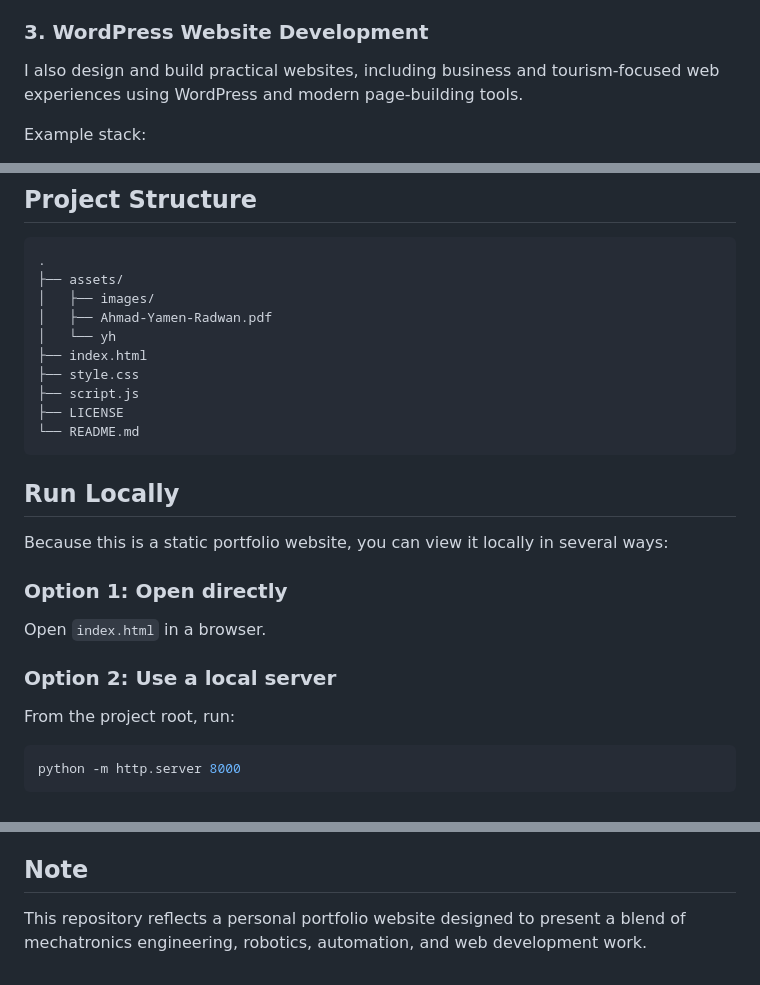
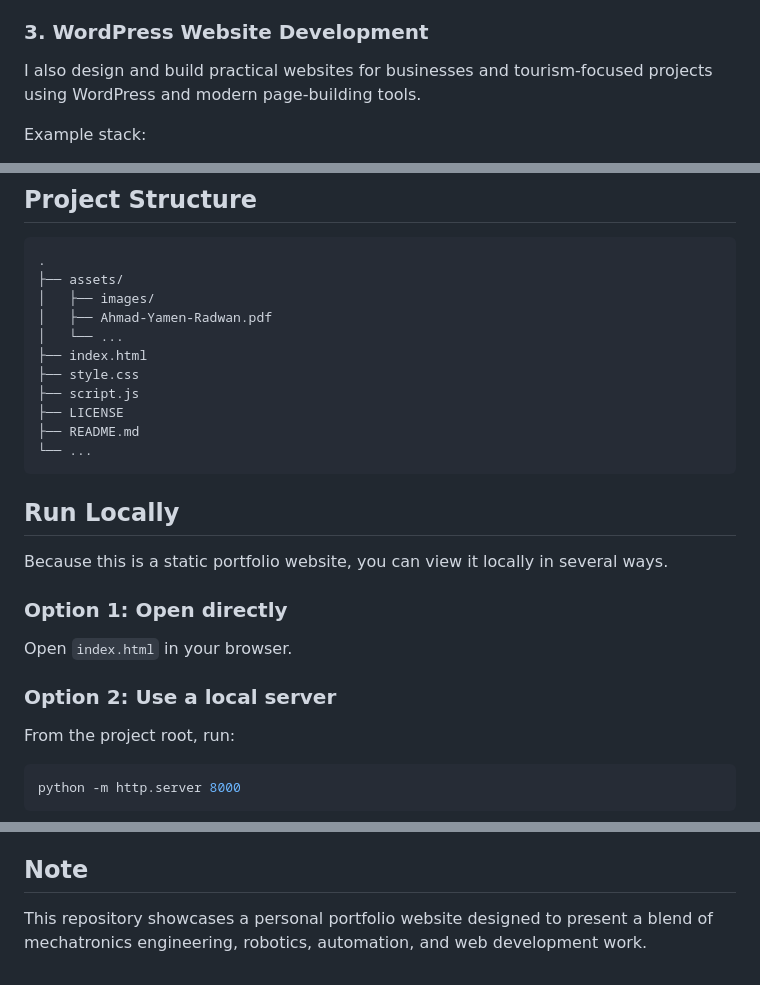
Before and after one commit to AhmadYamen-Radwan/AhmadYRadwanPortfolio, a Markdown page: README.md, 3 parts joined by grey strips. Drawn GitHub-style.

````diff
--- a/README.md
+++ b/README.md
@@ -72,7 +75,8 @@ Technologies used:
 - Embedded control systems
 
 ### 3. WordPress Website Development
-I also design and build practical websites, including business and tourism-focused web experiences using WordPress and modern page-building tools.
+
+I also design and build practical websites for businesses and tourism-focused projects using WordPress and modern page-building tools.
 
 Example stack:
 
@@ -123,22 +131,25 @@ Example stack:
 ├── assets/
 │   ├── images/
 │   ├── Ahmad-Yamen-Radwan.pdf
-│   └── yh
+│   └── ...
 ├── index.html
 ├── style.css
 ├── script.js
 ├── LICENSE
-└── README.md
+├── README.md
+└── ...
 ```
 
 ## Run Locally
 
-Because this is a static portfolio website, you can view it locally in several ways:
+Because this is a static portfolio website, you can view it locally in several ways.
 
 ### Option 1: Open directly
-Open `index.html` in a browser.
+
+Open `index.html` in your browser.
 
 ### Option 2: Use a local server
+
 From the project root, run:
 
 ```bash
@@ -163,4 +174,4 @@ This project is licensed under the MIT License. See the [LICENSE](LICENSE) file
 
 ## Note
 
-This repository reflects a personal portfolio website designed to present a blend of mechatronics engineering, robotics, automation, and web development work.
+This repository showcases a personal portfolio website designed to present a blend of mechatronics engineering, robotics, automation, and web development work.
````
Also changed, not shown: other parts of README.md (+26 -19 lines).
